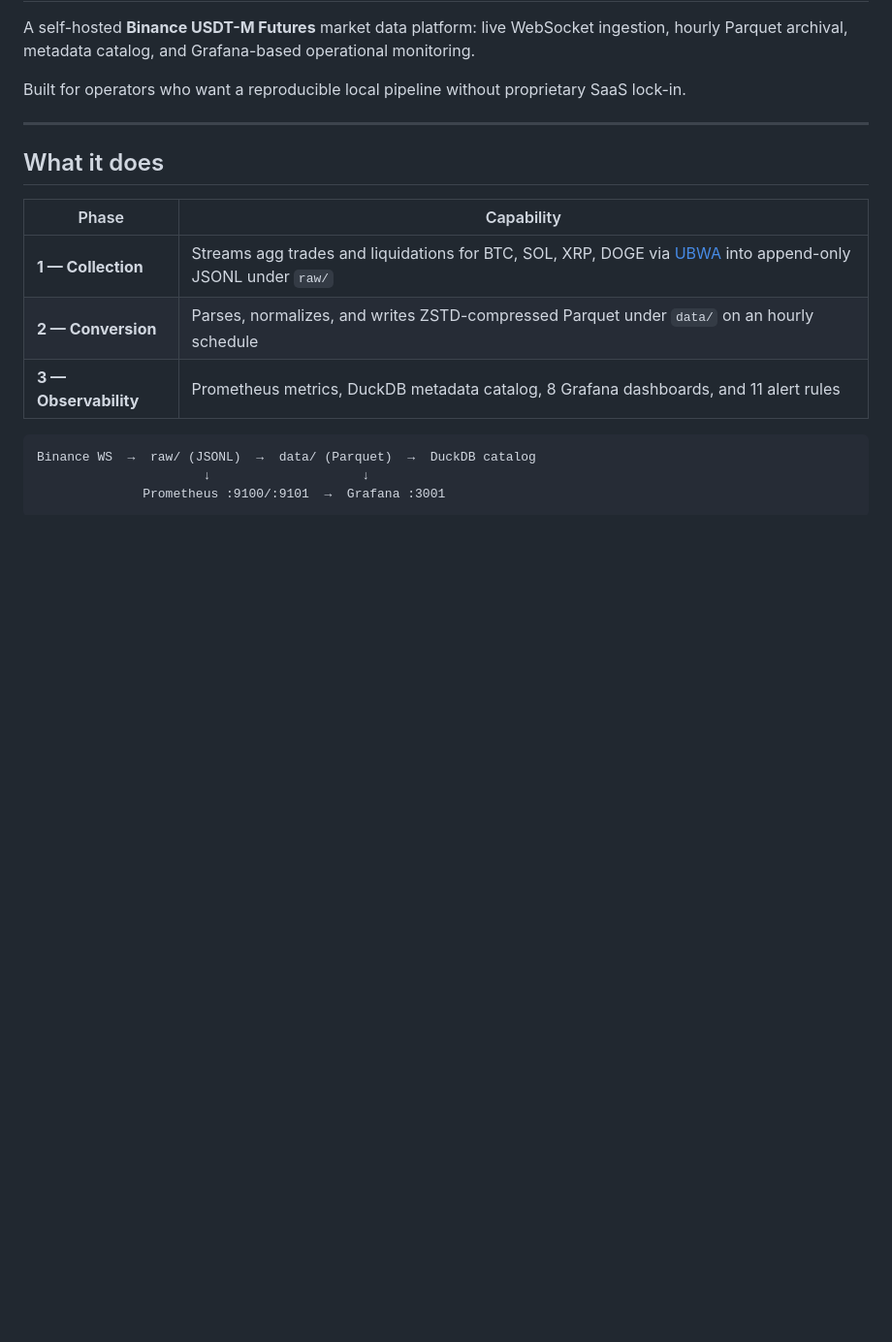
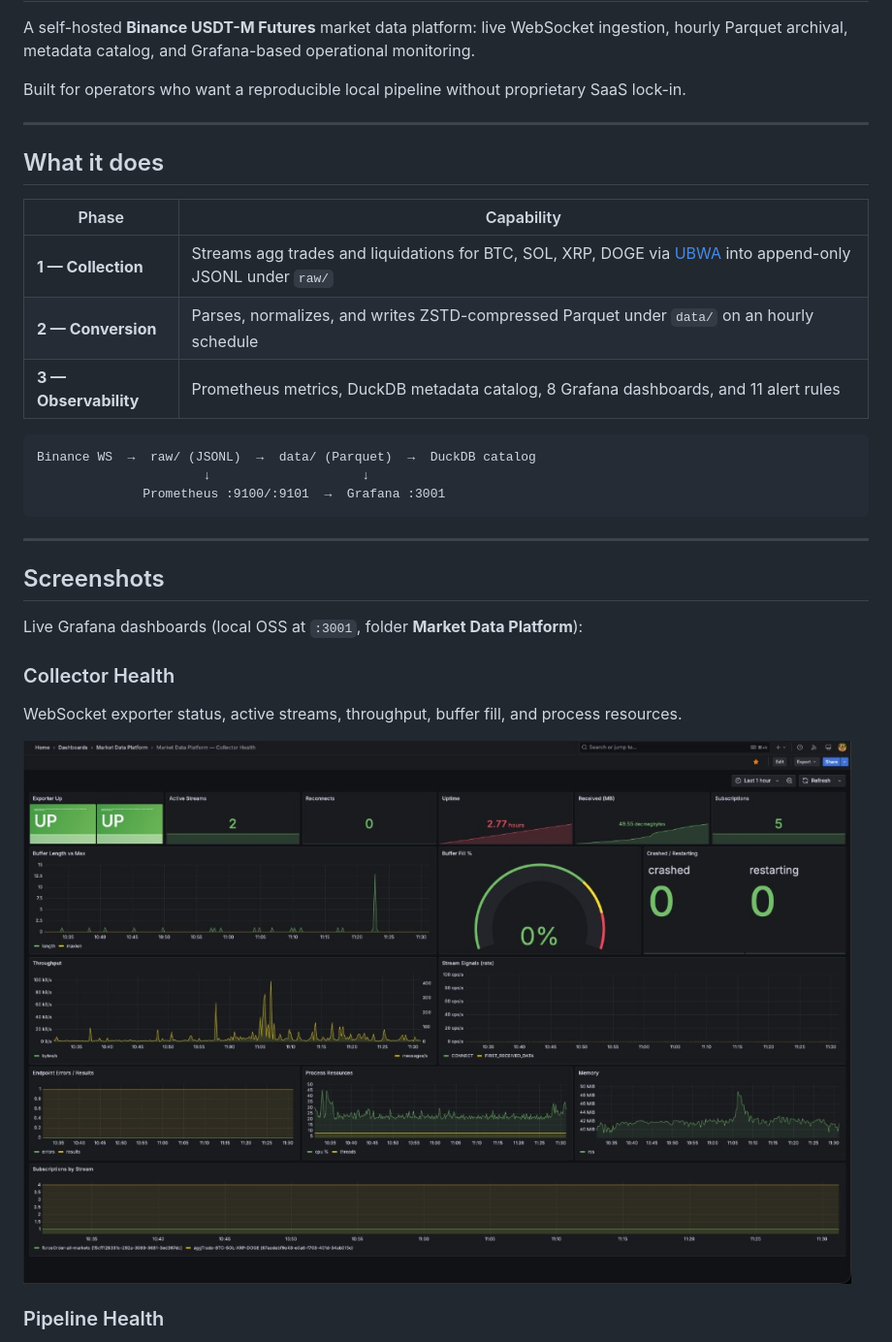
Before and after one commit to 0xanrelins/Pargali-Ibrahim-Library, a Markdown page: README.md, the part around one of its changes. Shown at 97% size. Drawn GitHub-style; pictures changed too: docs/screenshots/collector-health.png (added); blank space fills up the shorter version.

````diff
--- a/README.md
+++ b/README.md
@@ -19,3 +19,18 @@ Binance WS  →  raw/ (JSONL)  →  data/ (Parquet)  →  DuckDB catalog
                       ↓                    ↓
               Prometheus :9100/:9101  →  Grafana :3001
 ```
+
+---
+
+## Screenshots
+
+Live Grafana dashboards (local OSS at `:3001`, folder **Market Data Platform**):
+
+### Collector Health
+
+WebSocket exporter status, active streams, throughput, buffer fill, and process resources.
+
+![Collector Health dashboard](docs/screenshots/collector-health.png)
+
+### Pipeline Health
+
````
Also changed, not shown: other parts of README.md (+9 -0 lines), docs/screenshots/data-quality.png (added), docs/screenshots/pipeline-health.png (added).
